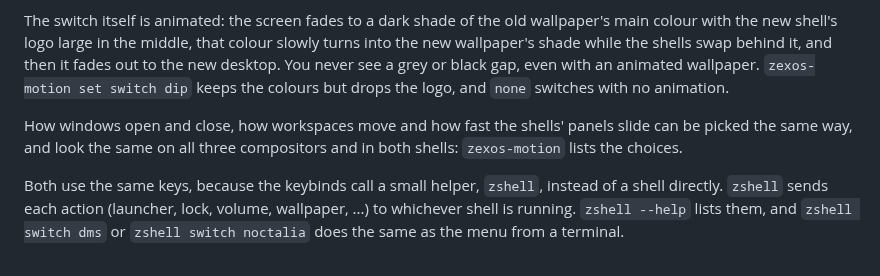
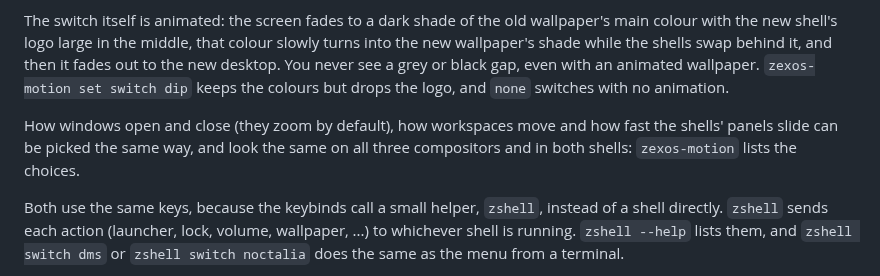
Before and after one commit to zefuros1991/ZeXOS, a Markdown page: README.md, the part around the change. Drawn GitHub-style.

Commit message:
Docs: windows zoom by default now, and a roadmap note about cheaper animated wallpapers

```diff
--- a/README.md
+++ b/README.md
@@ -142,7 +142,7 @@ Press `Mod+Shift+D`, or click the ⇄ button at the right end of the bar (it is
 
 The switch itself is animated: the screen fades to a dark shade of the old wallpaper's main colour with the new shell's logo large in the middle, that colour slowly turns into the new wallpaper's shade while the shells swap behind it, and then it fades out to the new desktop. You never see a grey or black gap, even with an animated wallpaper. `zexos-motion set switch dip` keeps the colours but drops the logo, and `none` switches with no animation.
 
-How windows open and close, how workspaces move and how fast the shells' panels slide can be picked the same way, and look the same on all three compositors and in both shells: `zexos-motion` lists the choices.
+How windows open and close (they zoom by default), how workspaces move and how fast the shells' panels slide can be picked the same way, and look the same on all three compositors and in both shells: `zexos-motion` lists the choices.
 
 Both use the same keys, because the keybinds call a small helper, `zshell`, instead of a shell directly. `zshell` sends each action (launcher, lock, volume, wallpaper, ...) to whichever shell is running. `zshell --help` lists them, and `zshell switch dms` or `zshell switch noctalia` does the same as the menu from a terminal.
 
```
Also changed, not shown: CHANGELOG.md (+5 -0 lines), ROADMAP.md (+1 -0 lines).
